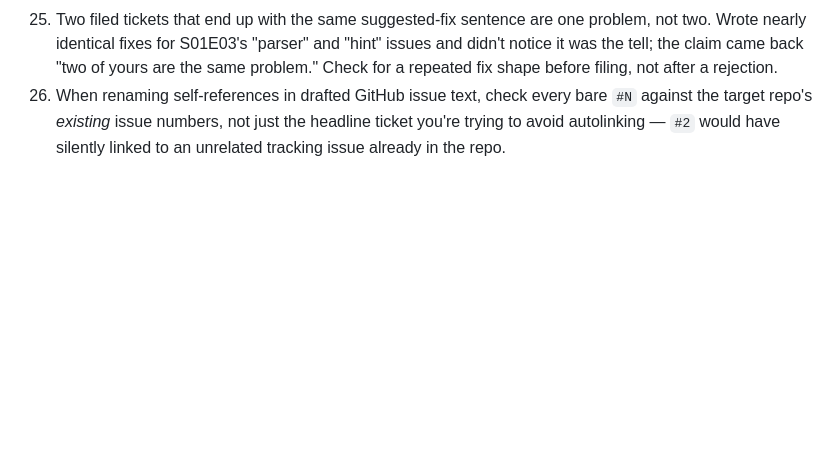
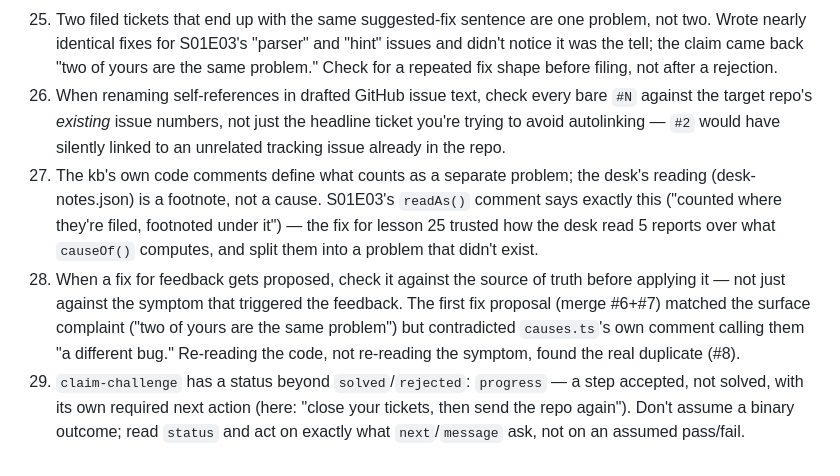
Before and after one commit to titusandronicu/mega-dev, a Markdown page: docs/lessons-learned.md, the part around the change. Drawn GitHub-style; blank space fills up the shorter version.

```diff
--- a/docs/lessons-learned.md
+++ b/docs/lessons-learned.md
@@ -25,3 +25,6 @@
 24. "Logged in everywhere" doesn't mean every CLI is even installed. `gh` was missing entirely from the console's base image; check presence before assuming auth is the only gap.
 25. Two filed tickets that end up with the same suggested-fix sentence are one problem, not two. Wrote nearly identical fixes for S01E03's "parser" and "hint" issues and didn't notice it was the tell; the claim came back "two of yours are the same problem." Check for a repeated fix shape before filing, not after a rejection.
 26. When renaming self-references in drafted GitHub issue text, check every bare `#N` against the target repo's *existing* issue numbers, not just the headline ticket you're trying to avoid autolinking — `#2` would have silently linked to an unrelated tracking issue already in the repo.
+27. The kb's own code comments define what counts as a separate problem; the desk's reading (desk-notes.json) is a footnote, not a cause. S01E03's `readAs()` comment says exactly this ("counted where they're filed, footnoted under it") — the fix for lesson 25 trusted how the desk read 5 reports over what `causeOf()` computes, and split them into a problem that didn't exist.
+28. When a fix for feedback gets proposed, check it against the source of truth before applying it — not just against the symptom that triggered the feedback. The first fix proposal (merge #6+#7) matched the surface complaint ("two of yours are the same problem") but contradicted `causes.ts`'s own comment calling them "a different bug." Re-reading the code, not re-reading the symptom, found the real duplicate (#8).
+29. `claim-challenge` has a status beyond `solved`/`rejected`: `progress` — a step accepted, not solved, with its own required next action (here: "close your tickets, then send the repo again"). Don't assume a binary outcome; read `status` and act on exactly what `next`/`message` ask, not on an assumed pass/fail.
```
Also changed, not shown: challenges/S01E03/log.md (+33 -0 lines), docs/CHANGELOG.md (+1 -0 lines).
